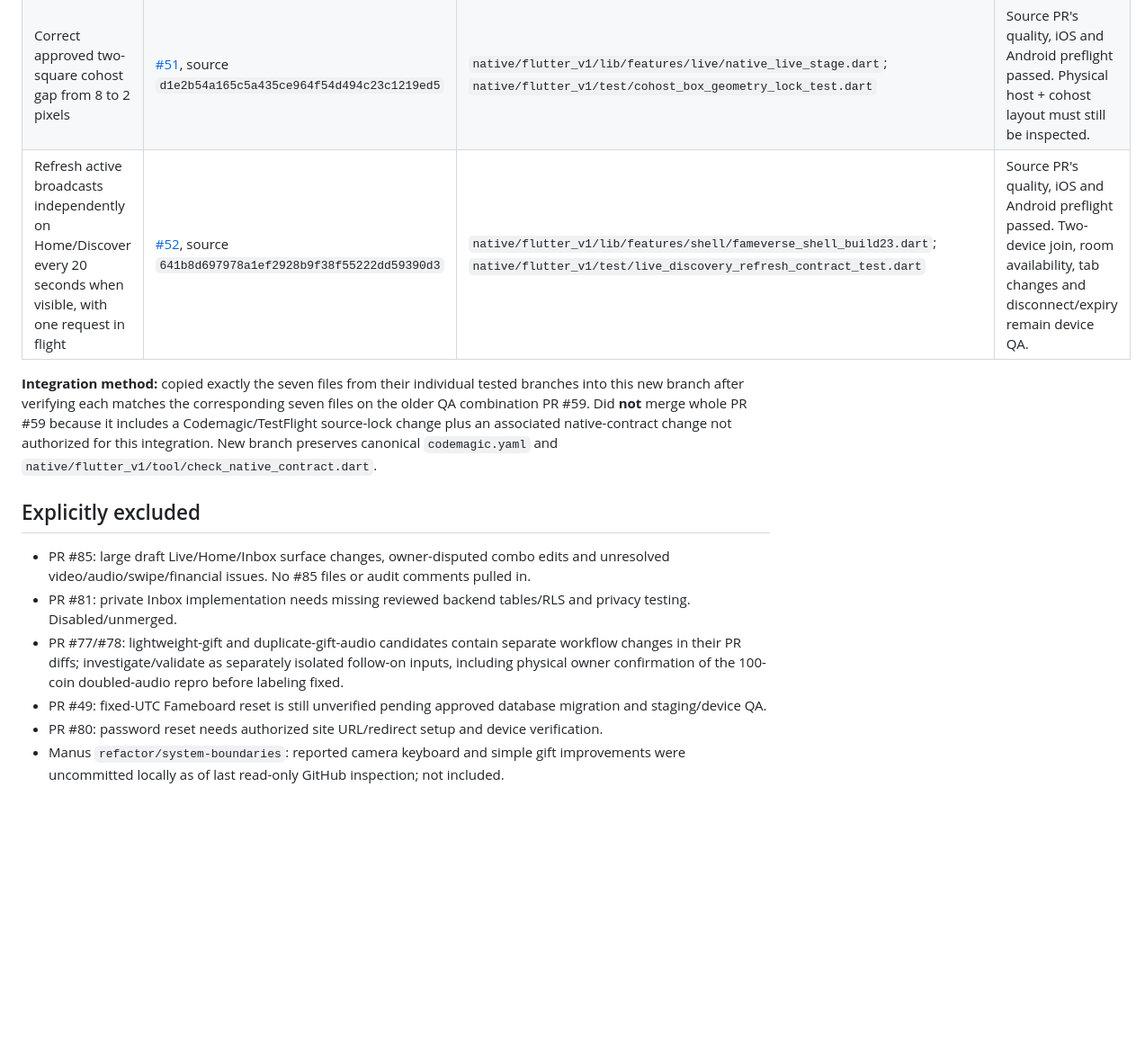
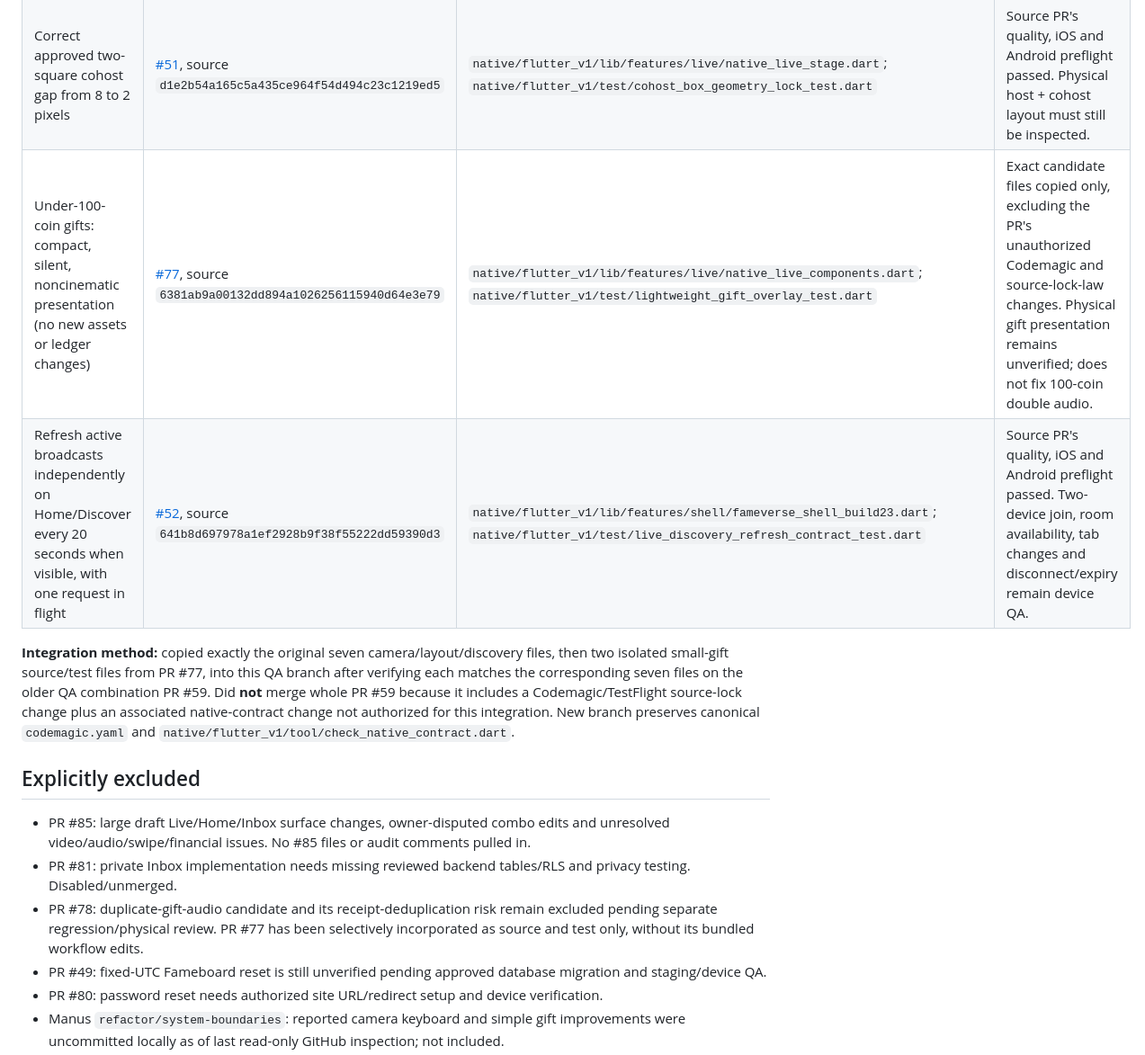
Before and after one commit to Lilmun02/Fameverse-Live-, a Markdown page: docs/releases/LIVE_STABILITY_OCT15_QA_MANIFEST.md, the part around the change. Shown at 90% size. Rendered like a GitHub page; blank space fills up the shorter version.

Commit message:
docs(release): record isolated PR77 small silent gift QA addition

```diff
--- a/docs/releases/LIVE_STABILITY_OCT15_QA_MANIFEST.md
+++ b/docs/releases/LIVE_STABILITY_OCT15_QA_MANIFEST.md
@@ -11,15 +11,16 @@
 | --- | --- | --- | --- |
 | Serialize host and cohost camera power changes with camera flip lock | [#48](https://github.com/Lilmun02/Fameverse-Live-/pull/48), source `680f64bccb72195744cbcdf528ee063f3e250653` | `native/flutter_v1/lib/features/live/stream_host_live_screen.dart`; `native/flutter_v1/lib/features/live/stream_viewer_live_screen.dart`; `native/flutter_v1/test/camera_operation_serialization_contract_test.dart` | Source PR's quality, iOS and Android preflight passed. Still requires repeated host/cohost flips and on/off during active Live on physical devices. |
 | Correct approved two-square cohost gap from 8 to 2 pixels | [#51](https://github.com/Lilmun02/Fameverse-Live-/pull/51), source `d1e2b54a165c5a435ce964f54d494c23c1219ed5` | `native/flutter_v1/lib/features/live/native_live_stage.dart`; `native/flutter_v1/test/cohost_box_geometry_lock_test.dart` | Source PR's quality, iOS and Android preflight passed. Physical host + cohost layout must still be inspected. |
+| Under-100-coin gifts: compact, silent, noncinematic presentation (no new assets or ledger changes) | [#77](https://github.com/Lilmun02/Fameverse-Live-/pull/77), source `6381ab9a00132dd894a1026256115940d64e3e79` | `native/flutter_v1/lib/features/live/native_live_components.dart`; `native/flutter_v1/test/lightweight_gift_overlay_test.dart` | Exact candidate files copied only, excluding the PR's unauthorized Codemagic and source-lock-law changes. Physical gift presentation remains unverified; does not fix 100-coin double audio. |
 | Refresh active broadcasts independently on Home/Discover every 20 seconds when visible, with one request in flight | [#52](https://github.com/Lilmun02/Fameverse-Live-/pull/52), source `641b8d697978a1ef2928b9f38f55222dd59390d3` | `native/flutter_v1/lib/features/shell/fameverse_shell_build23.dart`; `native/flutter_v1/test/live_discovery_refresh_contract_test.dart` | Source PR's quality, iOS and Android preflight passed. Two-device join, room availability, tab changes and disconnect/expiry remain device QA. |
 
-**Integration method:** copied exactly the seven files from their individual tested branches into this new branch after verifying each matches the corresponding seven files on the older QA combination PR #59. Did **not** merge whole PR #59 because it includes a Codemagic/TestFlight source-lock change plus an associated native-contract change not authorized for this integration. New branch preserves canonical `codemagic.yaml` and `native/flutter_v1/tool/check_native_contract.dart`.
+**Integration method:** copied exactly the original seven camera/layout/discovery files, then two isolated small-gift source/test files from PR #77, into this QA branch after verifying each matches the corresponding seven files on the older QA combination PR #59. Did **not** merge whole PR #59 because it includes a Codemagic/TestFlight source-lock change plus an associated native-contract change not authorized for this integration. New branch preserves canonical `codemagic.yaml` and `native/flutter_v1/tool/check_native_contract.dart`.
 
 ## Explicitly excluded
 
 - PR #85: large draft Live/Home/Inbox surface changes, owner-disputed combo edits and unresolved video/audio/swipe/financial issues. No #85 files or audit comments pulled in.
 - PR #81: private Inbox implementation needs missing reviewed backend tables/RLS and privacy testing. Disabled/unmerged.
-- PR #77/#78: lightweight-gift and duplicate-gift-audio candidates contain separate workflow changes in their PR diffs; investigate/validate as separately isolated follow-on inputs, including physical owner confirmation of the 100-coin doubled-audio repro before labeling fixed.
+- PR #78: duplicate-gift-audio candidate and its receipt-deduplication risk remain excluded pending separate regression/physical review. PR #77 has been selectively incorporated as source and test only, without its bundled workflow edits.
 - PR #49: fixed-UTC Fameboard reset is still unverified pending approved database migration and staging/device QA.
 - PR #80: password reset needs authorized site URL/redirect setup and device verification.
 - Manus `refactor/system-boundaries`: reported camera keyboard and simple gift improvements were uncommitted locally as of last read-only GitHub inspection; not included.
```
